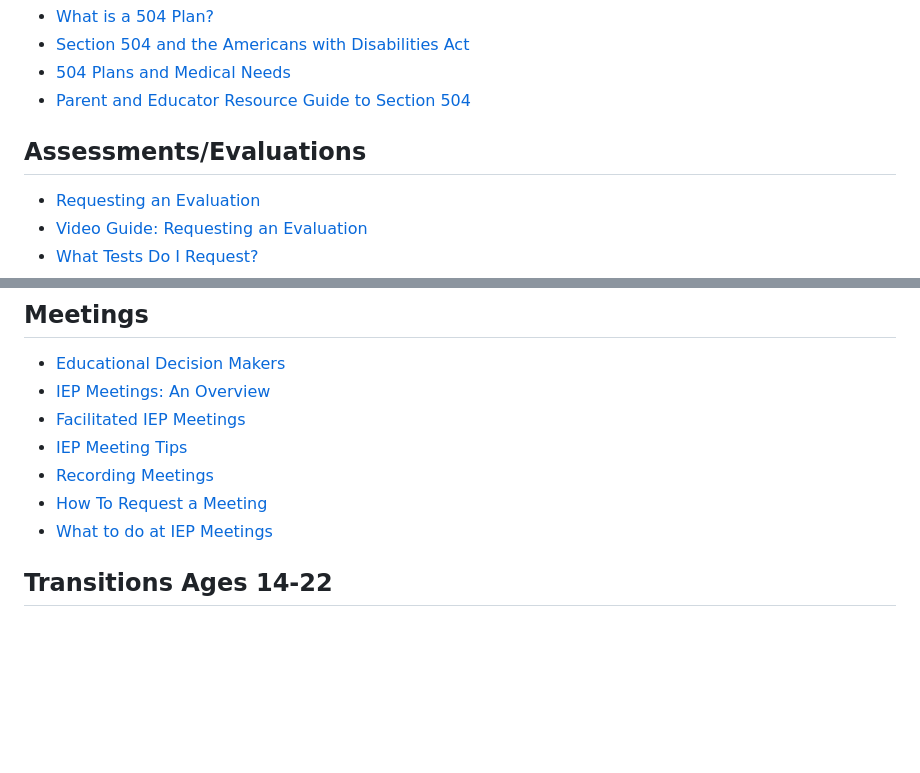
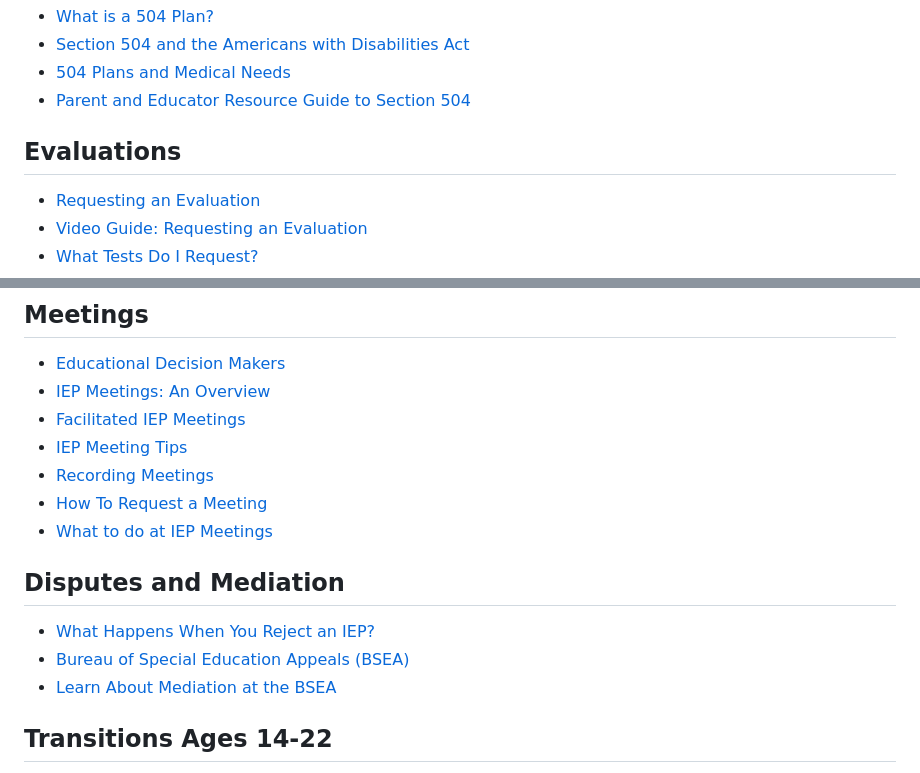
Before and after one commit to kescalada/gdsepac, a Markdown page: src/understanding-the-process.md, 2 parts joined by grey strips. Rendered like a GitHub page; blank space fills up the shorter version.

Commit message:
Add Disputes and Mediation section with BSEA links and Family Partnership Center

```diff
--- a/src/understanding-the-process.md
+++ b/src/understanding-the-process.md
@@ -24,7 +24,7 @@ intro: |
 - [504 Plans and Medical Needs](https://www.bmc.org/pediatrics-special-kids-special-help/plan-your-childs-education/504-plan)
 - [Parent and Educator Resource Guide to Section 504](https://www.ed.gov/media/document/parent-and-educator-resource-guide-section-504-public-elementary-and-secondary-schools-2016-21262.pdf)
 
-## Assessments/Evaluations
+## Evaluations
 
 - [Requesting an Evaluation](https://www.parentcenterhub.org/evaluation-2/)
 - [Video Guide: Requesting an Evaluation](https://youtu.be/yGDtWXyRiXA)
@@ -61,6 +61,12 @@ intro: |
 - [Recording Meetings](https://www.wrightslaw.com/advoc/tips/palmer.meeting.tape.htm)
 - [How To Request a Meeting](https://www.understood.org/en/articles/6-steps-to-request-an-iep-meeting)
 - [What to do at IEP Meetings](https://www.wrightslaw.com/info/iep.tips.eason1.htm)
+
+## Disputes and Mediation
+
+- [What Happens When You Reject an IEP?](https://www.nobleeducationlaw.com/blog/what-happens-after-you-reject-an-iep)
+- [Bureau of Special Education Appeals (BSEA)](https://www.mass.gov/orgs/bureau-of-special-education-appeals)
+- [Learn About Mediation at the BSEA](https://www.mass.gov/info-details/learn-about-mediation-at-the-bsea)
 
 ## Transitions Ages 14-22
 
```
Also changed, not shown: src/advocacy.md (+0 -1 lines), src/helpful-organizations.md (+1 -0 lines).
